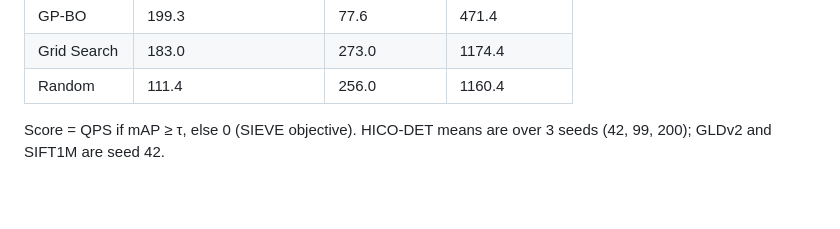
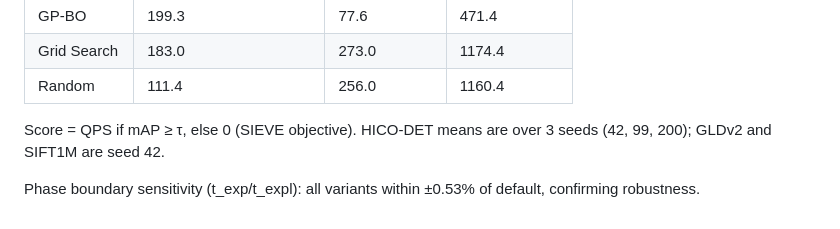
Before and after one commit to shahrzadesmat/Agentic_VDMS, a Markdown page: README.md, the part around the change. Rendered like a GitHub page; blank space fills up the shorter version.

Commit message:
Update README with phase boundary sensitivity note

```diff
--- a/README.md
+++ b/README.md
@@ -137,3 +137,5 @@ The **SIEVE score** = `best_qps` when `best_map >= τ` (τ = 0.15 for HICO-DET/G
 
 Score = QPS if mAP ≥ τ, else 0 (SIEVE objective).
 HICO-DET means are over 3 seeds (42, 99, 200); GLDv2 and SIFT1M are seed 42.
+
+Phase boundary sensitivity (t_exp/t_expl): all variants within ±0.53% of default, confirming robustness.
```
